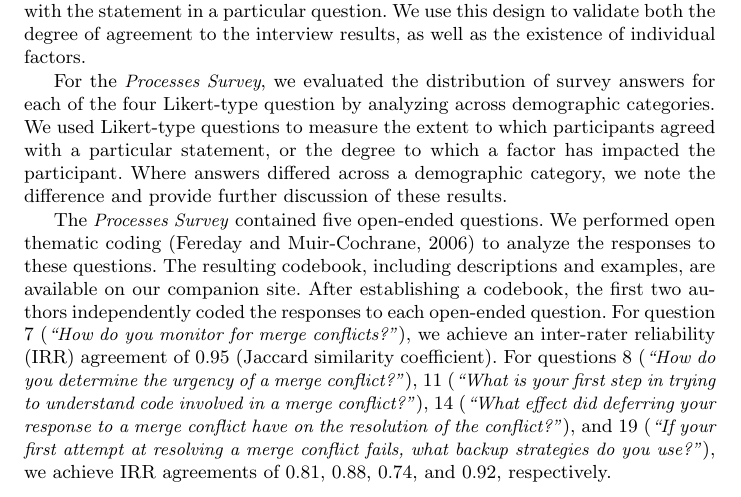
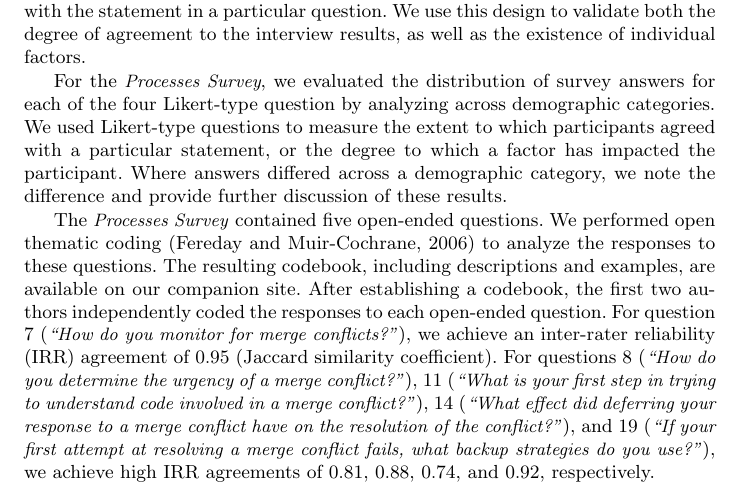
Before and after one commit to EPICLab/EMSE19-MergeConflicts, a LaTeX paper (main.tex, which reads Methodology.tex): part of page 12 of 46, cut so that both start at the same text. Compiled offline with pdfLaTeX.

Commit message:
Add language indicating that IRR values are high

```diff
--- a/Methodology.tex
+++ b/Methodology.tex
@@ -206,7 +206,7 @@ The resulting codebook, including descriptions and examples, are available on ou
 %Table~\ref{tab:codes} provides the resulting codebook, including descriptions and examples.
 After establishing a codebook, the first two authors independently coded the responses to each open-ended question.
 For question 7 (\textit{``How do you monitor for merge conflicts?''}), we achieve an inter-rater reliability (IRR) agreement of $0.95$ (Jaccard similarity coefficient).
-For questions 8 (\textit{``How do you determine the urgency of a merge conflict?''}), 11 (\textit{``What is your first step in trying to understand code involved in a merge conflict?''}), 14 (\textit{``What effect did deferring your response to a merge conflict have on the resolution of the conflict?''}), and 19 (\textit{``If your first attempt at resolving a merge conflict fails, what backup strategies do you use?''}), we achieve IRR agreements of $0.81$, $0.88$, $0.74$, and $0.92$, respectively.
+For questions 8 (\textit{``How do you determine the urgency of a merge conflict?''}), 11 (\textit{``What is your first step in trying to understand code involved in a merge conflict?''}), 14 (\textit{``What effect did deferring your response to a merge conflict have on the resolution of the conflict?''}), and 19 (\textit{``If your first attempt at resolving a merge conflict fails, what backup strategies do you use?''}), we achieve high IRR agreements of $0.81$, $0.88$, $0.74$, and $0.92$, respectively.
 
 To ensure that our survey samples are representative of the larger developer population, we compare the demographics from the \textit{Processes Survey} and the \textit{Barriers Survey} with the results of the 2018 StackOverflow Developer Survey\footnote{\url{https://insights.stackoverflow.com/survey/2018}}.
 
```
